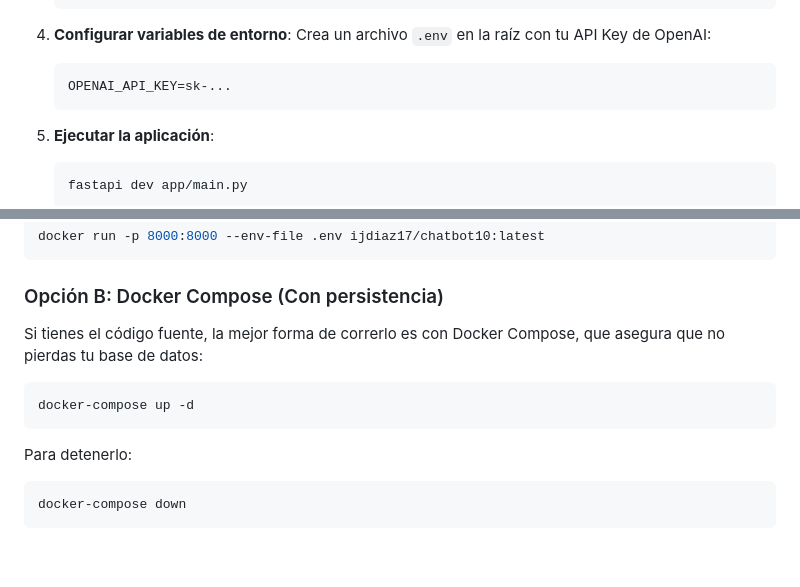
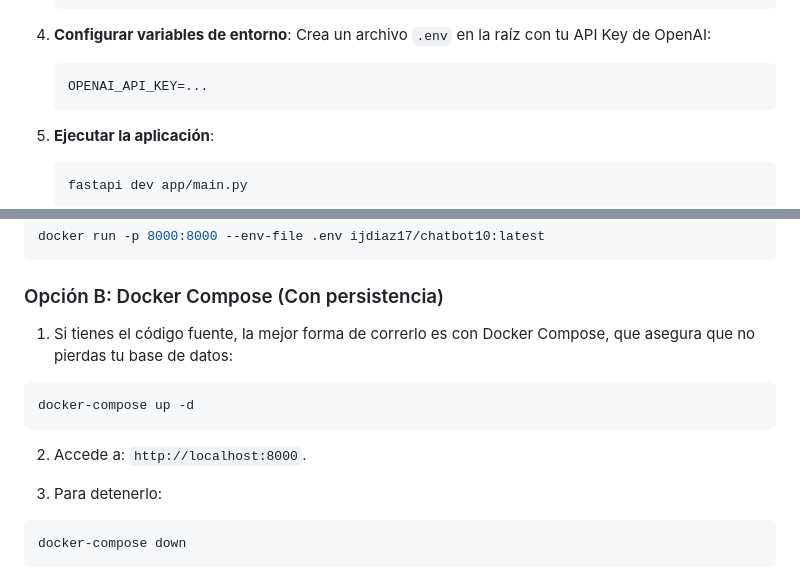
Before and after one commit to ijdiaz17/CHATBOT-MARADONA, a Markdown page: README.md, 2 parts joined by grey strips. GitHub-like rendering; blank space fills up the shorter version.

````diff
--- a/README.md
+++ b/README.md
@@ -56,7 +56,7 @@ CHATBOT10/
 4.  **Configurar variables de entorno**:
     Crea un archivo `.env` en la raíz con tu API Key de OpenAI:
     ```env
-    OPENAI_API_KEY=sk-...
+    OPENAI_API_KEY=...
     ```
 
 5.  **Ejecutar la aplicación**:
@@ -82,13 +82,15 @@ docker run -p 8000:8000 --env-file .env ijdiaz17/chatbot10:latest
 
 ### Opción B: Docker Compose (Con persistencia)
 
-Si tienes el código fuente, la mejor forma de correrlo es con Docker Compose, que asegura que no pierdas tu base de datos:
+1. Si tienes el código fuente, la mejor forma de correrlo es con Docker Compose, que asegura que no pierdas tu base de datos:
 
 ```bash
 docker-compose up -d
 ```
 
-Para detenerlo:
+2. Accede a: `http://localhost:8000`.
+
+3. Para detenerlo:
 ```bash
 docker-compose down
 ```
````
